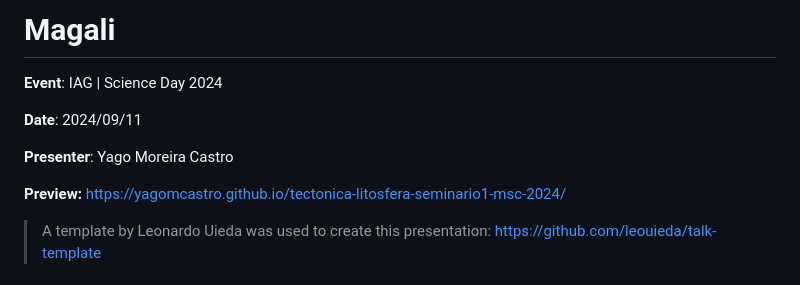
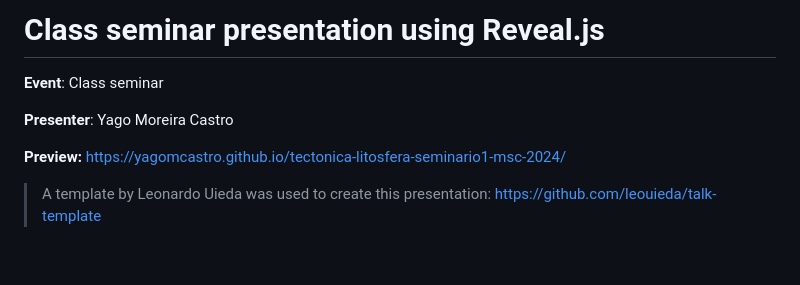
Before and after one commit to YagoMCastro/tectonica-litosfera-seminario1-msc-2024, a Markdown page: README.md, the part around one of its changes. GitHub-like rendering; blank space fills up the shorter version.

```diff
--- a/README.md
+++ b/README.md
@@ -1,7 +1,5 @@
-# Magali
-**Event**: IAG | Science Day 2024
-
-**Date**: 2024/09/11
+# Class seminar presentation using Reveal.js
+**Event**: Class seminar
 
 **Presenter**: Yago Moreira Castro
 
```
Also changed, not shown: other parts of README.md (+1 -1 lines).
